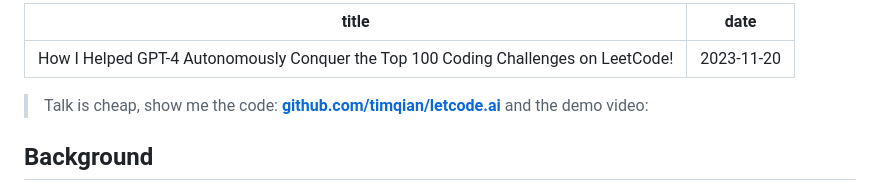
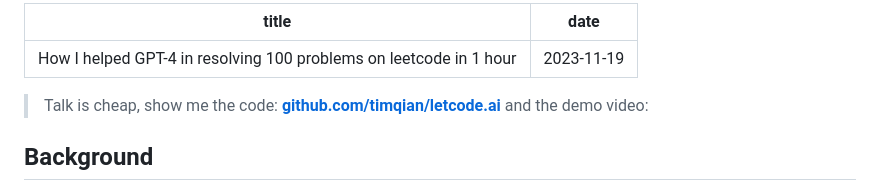
Before and after one commit to timqian/blog, a Markdown page: posts/leetcode-gpt4.md, the part around the change. GitHub-like rendering.

```diff
--- a/posts/leetcode-gpt4.md
+++ b/posts/leetcode-gpt4.md
@@ -1,6 +1,6 @@
 ---
-title: How I Helped GPT-4 Autonomously Conquer the Top 100 Coding Challenges on LeetCode!
-date: 2023-11-20
+title: How I helped GPT-4 in resolving 100 problems on leetcode in 1 hour
+date: 2023-11-19
 ---
 
 > Talk is cheap, show me the code: **[github.com/timqian/letcode.ai](https://github.com/timqian/letcode.ai)** and the demo video:
```
